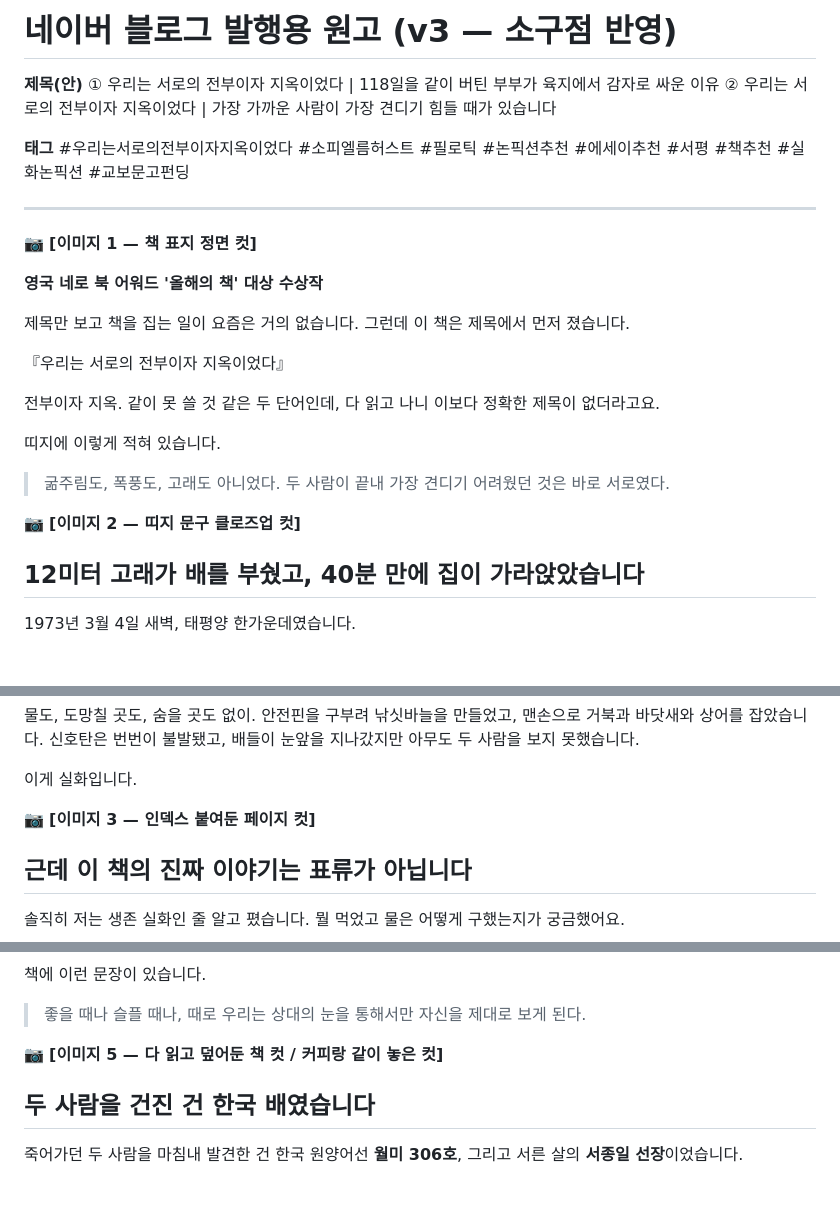
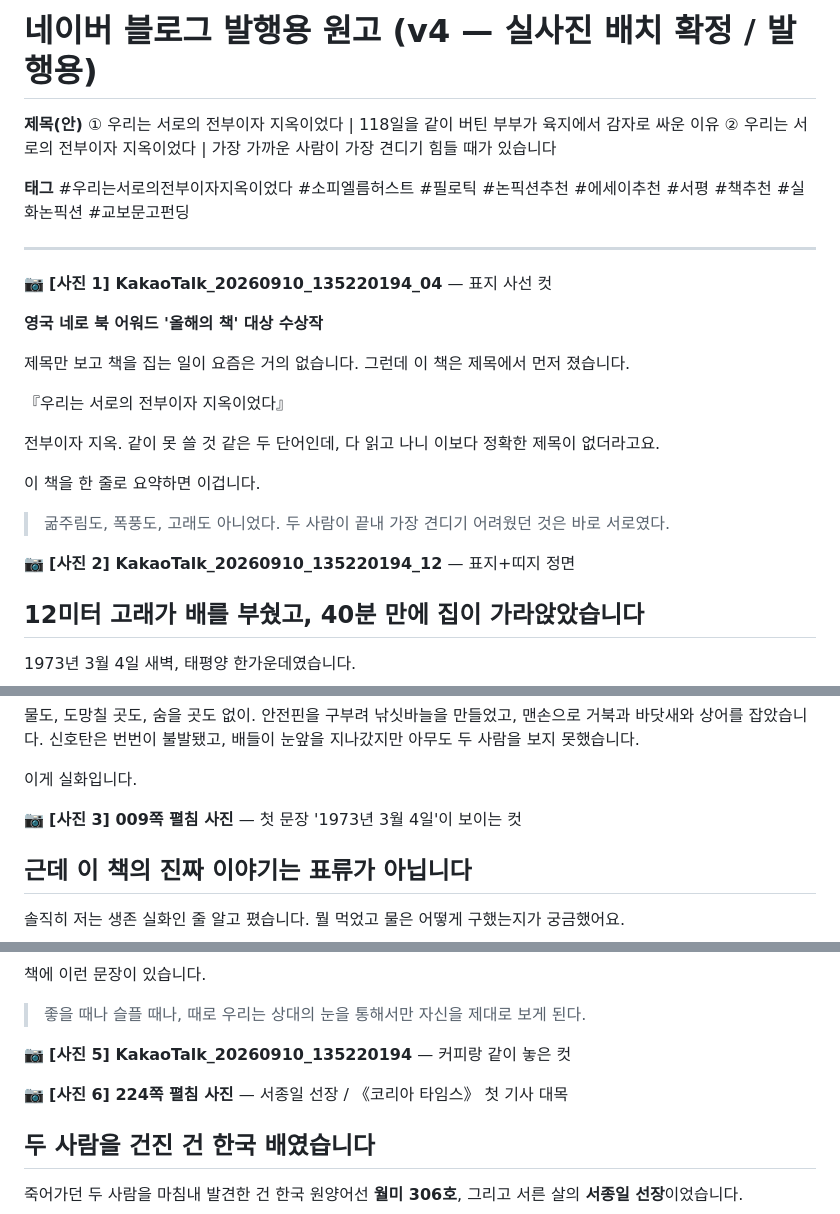
Before and after one commit to mktinhouse-lab/philotic-dashboard, a Markdown page: reviews/우리는-서로의-전부이자-지옥이었다_서평_신민석.md, 3 parts joined by grey strips. Rendered like a GitHub page; blank space fills up the shorter version.

Commit message:
Map real photos to image slots, soften unverified obi claim
- 이미지 자리 6곳 → 실제 촬영 사진 7장으로 배치 확정
- 009쪽/164쪽/224쪽 본문 사진을 해당 섹션에 매칭
- 띠지 문구 단정 표현 제거(실물 띠지 확인 불가)

Co-Authored-By: Claude Opus 5 <noreply@anthropic.com>
Claude-Session: https://claude.ai/code/session_01USZBbXXDZbKcqwVnp8SJqg

```diff
--- a/reviews/우리는-서로의-전부이자-지옥이었다_서평_신민석.md
+++ b/reviews/우리는-서로의-전부이자-지옥이었다_서평_신민석.md
@@ -1,4 +1,4 @@
-# 네이버 블로그 발행용 원고 (v3 — 소구점 반영)
+# 네이버 블로그 발행용 원고 (v4 — 실사진 배치 확정 / 발행용)
 
 **제목(안)**
 ① 우리는 서로의 전부이자 지옥이었다 | 118일을 같이 버틴 부부가 육지에서 감자로 싸운 이유
@@ -9,7 +9,7 @@
 
 ---
 
-📷 **[이미지 1 — 책 표지 정면 컷]**
+📷 **[사진 1] KakaoTalk_20260910_135220194_04** — 표지 사선 컷
 
 **영국 네로 북 어워드 '올해의 책' 대상 수상작**
 
@@ -19,12 +19,12 @@
 
 전부이자 지옥. 같이 못 쓸 것 같은 두 단어인데, 다 읽고 나니 이보다 정확한 제목이 없더라고요.
 
-띠지에 이렇게 적혀 있습니다.
+이 책을 한 줄로 요약하면 이겁니다.
 
 > 굶주림도, 폭풍도, 고래도 아니었다.
 > 두 사람이 끝내 가장 견디기 어려웠던 것은 바로 서로였다.
 
-📷 **[이미지 2 — 띠지 문구 클로즈업 컷]**
+📷 **[사진 2] KakaoTalk_20260910_135220194_12** — 표지+띠지 정면
 
 ## 12미터 고래가 배를 부쉈고, 40분 만에 집이 가라앉았습니다
 
@@ -44,7 +44,7 @@
 
 이게 실화입니다.
 
-📷 **[이미지 3 — 인덱스 붙여둔 페이지 컷]**
+📷 **[사진 3] 009쪽 펼침 사진** — 첫 문장 '1973년 3월 4일'이 보이는 컷
 
 ## 근데 이 책의 진짜 이야기는 표류가 아닙니다
 
@@ -120,7 +120,9 @@
 
 > 좋을 때나 슬플 때나, 때로 우리는 상대의 눈을 통해서만 자신을 제대로 보게 된다.
 
-📷 **[이미지 5 — 다 읽고 덮어둔 책 컷 / 커피랑 같이 놓은 컷]**
+📷 **[사진 5] KakaoTalk_20260910_135220194** — 커피랑 같이 놓은 컷
+
+📷 **[사진 6] 224쪽 펼침 사진** — 서종일 선장 / 《코리아 타임스》 첫 기사 대목
 
 ## 두 사람을 건진 건 한국 배였습니다
 
```
Also changed, not shown: other parts of reviews/우리는-서로의-전부이자-지옥이었다_서평_신민석.md (+2 -2 lines).
